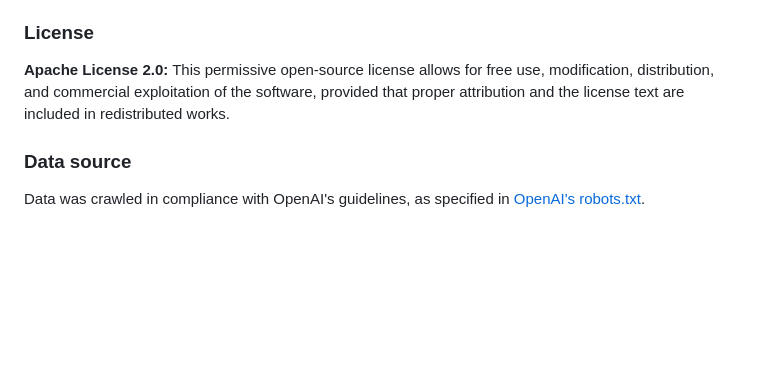
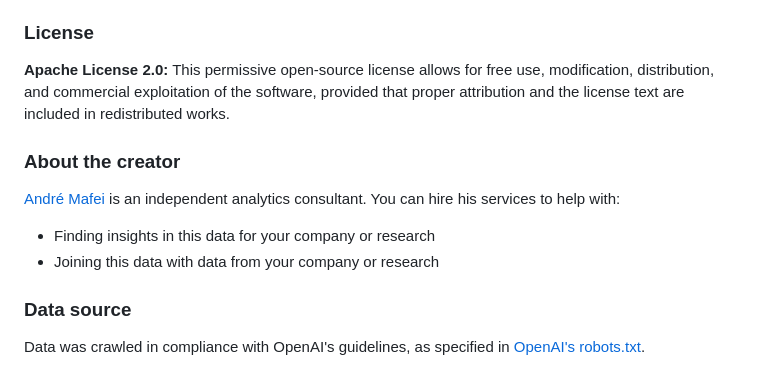
Before and after one commit to beetrove/openai-gpts-data, a Markdown page: README.md, the part around the change. GitHub-like rendering; blank space fills up the shorter version.

Commit message:
Intro update

```diff
--- a/README.md
+++ b/README.md
@@ -45,6 +45,12 @@ ETL (Extract, Transform, and Load) is a process used to gather and prepare data
 
 **Apache License 2.0:** This permissive open-source license allows for free use, modification, distribution, and commercial exploitation of the software, provided that proper attribution and the license text are included in redistributed works.
 
+### About the creator
+
+[André Mafei](https://www.linkedin.com/in/andremafei/) is an independent analytics consultant. You can hire his services to help with:
+- Finding insights in this data for your company or research
+- Joining this data with data from your company or research
+
 ### Data source
 
 Data was crawled in compliance with OpenAI's guidelines, as specified in [OpenAI's robots.txt](https://chat.openai.com/robots.txt).
```
